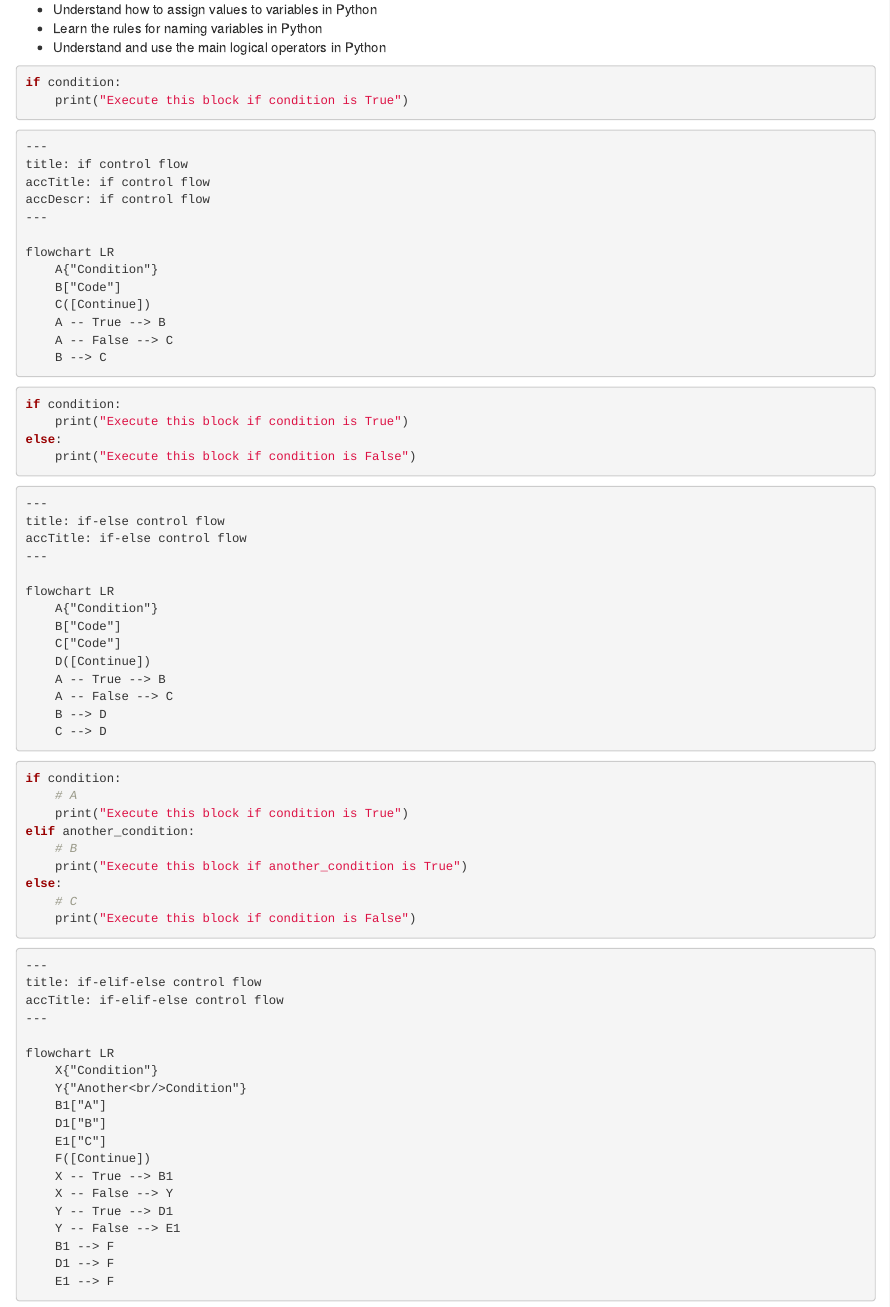
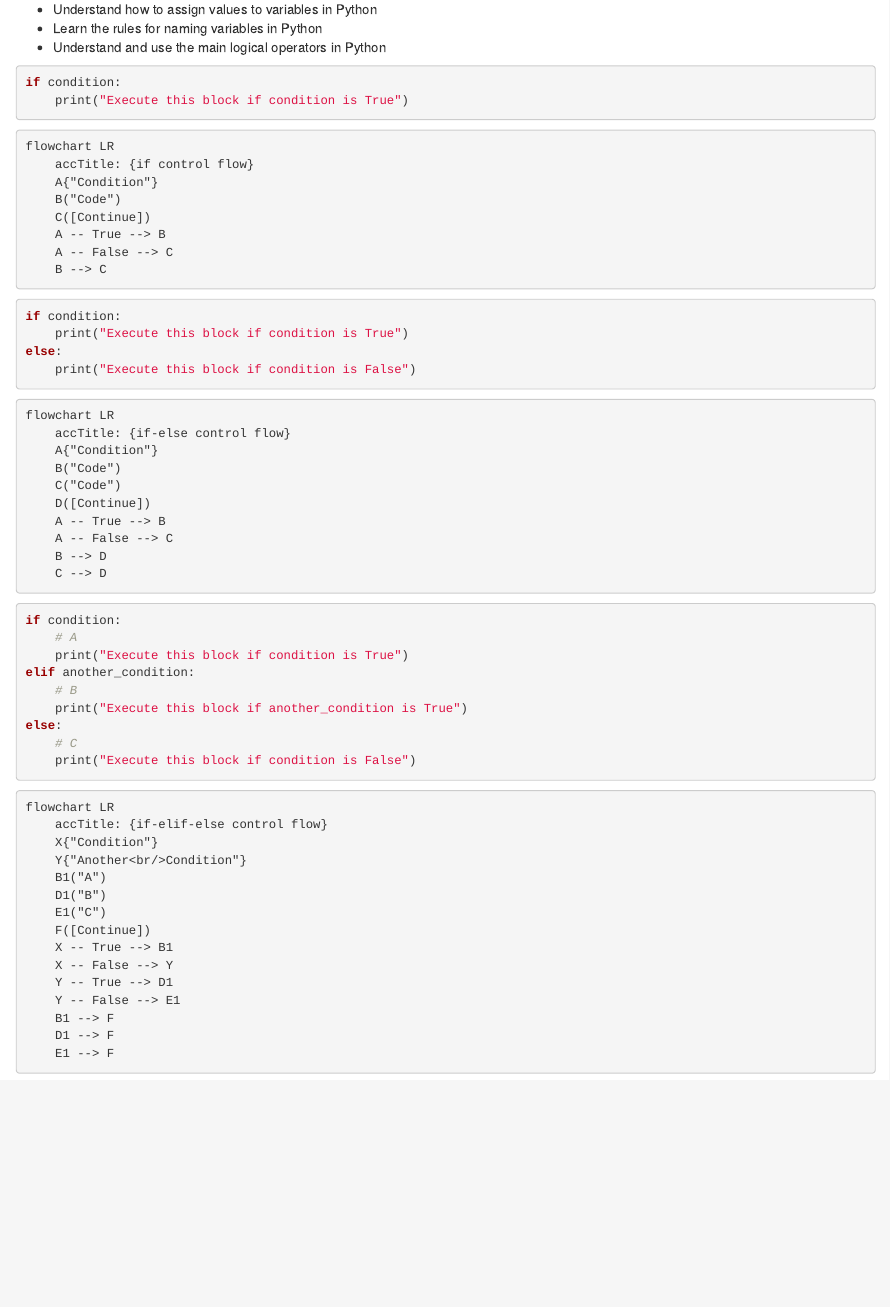
Before and after one commit to jhwohlgemuth/python-novice, an R Markdown document (episodes/03_variables_and_logic.Rmd): the page in a window 1100 px wide, from 140 px down. Rendered offline with R 4.5, knitr and Pandoc, with nearby package versions.

Commit message:
fix: Update a11y of mermaid diagrams

````diff
--- a/episodes/03_variables_and_logic.Rmd
+++ b/episodes/03_variables_and_logic.Rmd
@@ -27,15 +27,10 @@ if condition:
 ```
 
 ```mermaid
----
-title: if control flow
-accTitle: if control flow
-accDescr: if control flow
----
-
 flowchart LR
+    accTitle: {if control flow}
     A{"Condition"}
-    B["Code"]
+    B("Code")
     C([Continue])
     A -- True --> B
     A -- False --> C
@@ -50,15 +45,11 @@ else:
 ```
 
 ```mermaid
----
-title: if-else control flow
-accTitle: if-else control flow
----
-
 flowchart LR
+    accTitle: {if-else control flow}
     A{"Condition"}
-    B["Code"]
-    C["Code"]
+    B("Code")
+    C("Code")
     D([Continue])
     A -- True --> B
     A -- False --> C
@@ -79,17 +70,13 @@ else:
 ```
 
 ```mermaid
----
-title: if-elif-else control flow
-accTitle: if-elif-else control flow
----
-
 flowchart LR
+    accTitle: {if-elif-else control flow}
     X{"Condition"}
     Y{"Another<br/>Condition"}
-    B1["A"]
-    D1["B"]
-    E1["C"]
+    B1("A")
+    D1("B")
+    E1("C")
     F([Continue])
     X -- True --> B1
     X -- False --> Y
````
